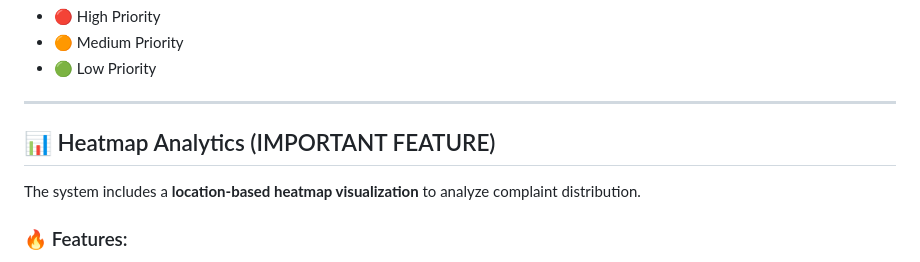
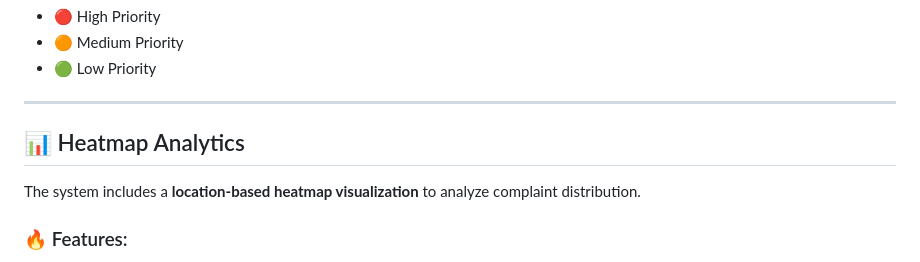
Before and after one commit to Divyanshisen/Smart-Grievance-Redressal-System, a Markdown page: README.md, the part around the change. GitHub-like rendering.

```diff
--- a/README.md
+++ b/README.md
@@ -60,7 +60,7 @@ Final priority is calculated using multiple factors:
 
 ---
 
-## 📊 Heatmap Analytics (IMPORTANT FEATURE)
+## 📊 Heatmap Analytics
 
 The system includes a **location-based heatmap visualization** to analyze complaint distribution.
 
```
